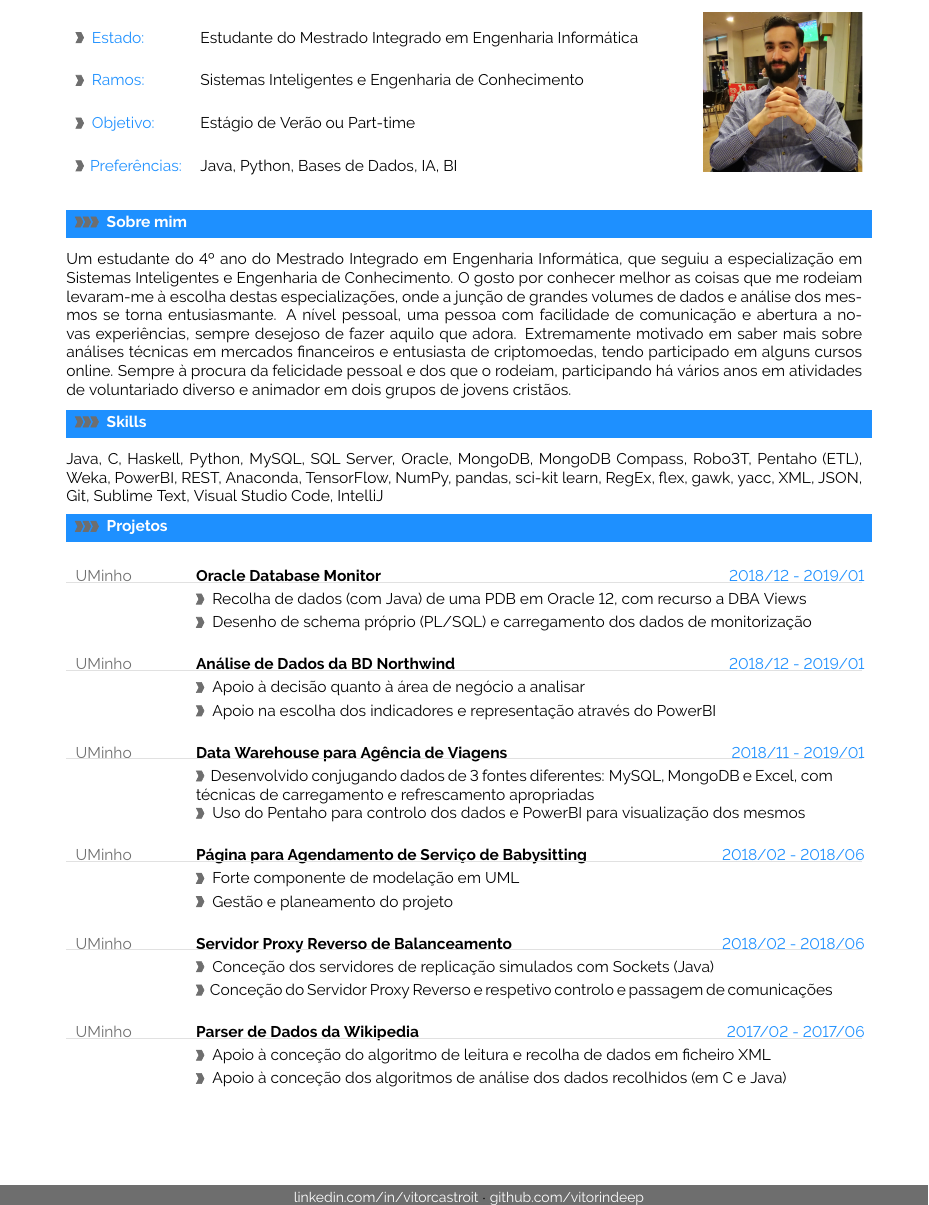
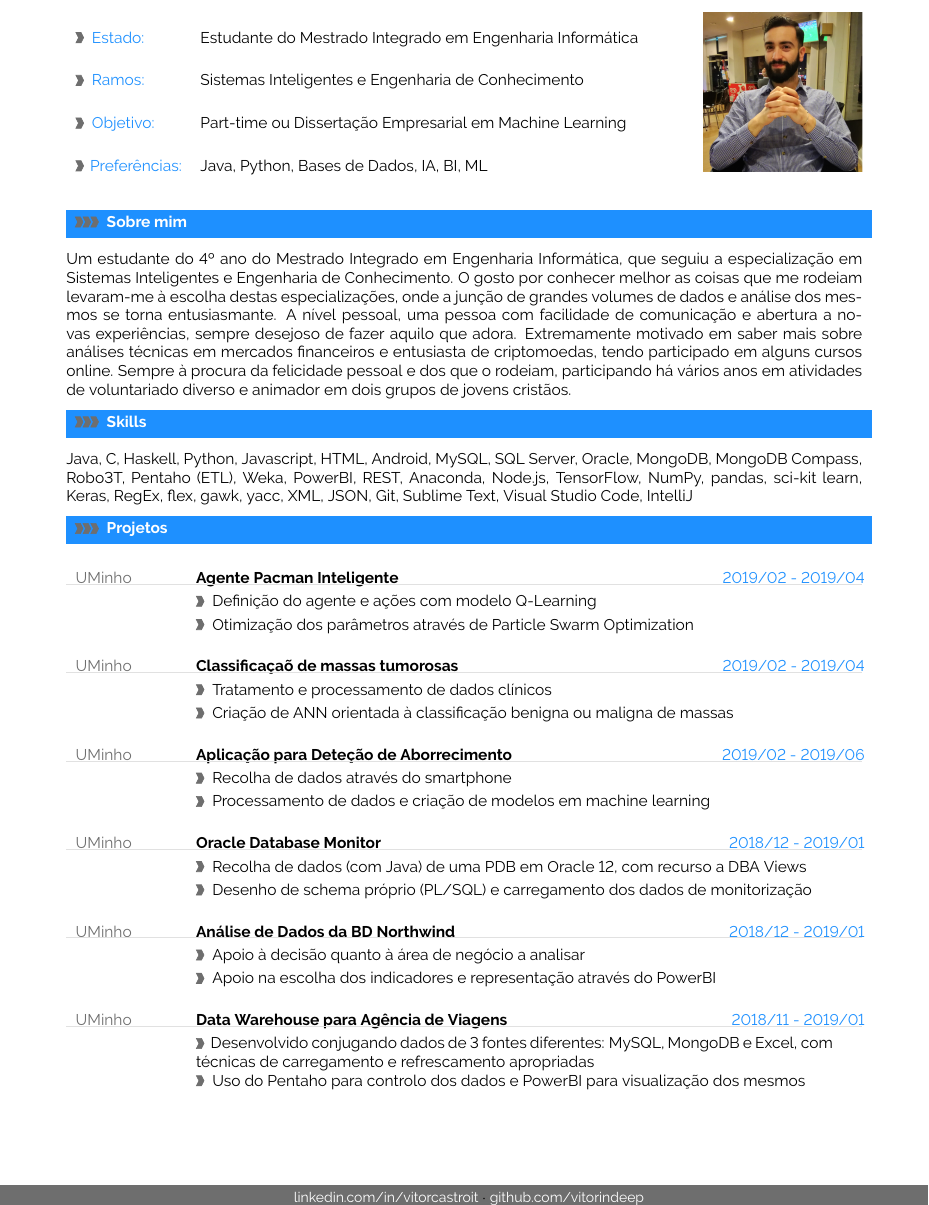
Before and after one commit to vitorindeep/resume, a LaTeX document (main.tex): part of the page, cut so that both start at the same text. Compiled offline with pdfLaTeX.

Commit message:
New ML competences

```diff
--- a/main.tex
+++ b/main.tex
@@ -335,9 +335,9 @@
 
 \metasection{Ramos:}{Sistemas Inteligentes e Engenharia de Conhecimento}
 
-\metasection{Objetivo:}{Estágio de Verão ou Part-time}
+\metasection{Objetivo:}{Part-time ou Dissertação Empresarial em Machine Learning}
 
-\metasection{Preferências:}{Java, Python, Bases de Dados, IA, BI}
+\metasection{Preferências:}{Java, Python, Bases de Dados, IA, BI, ML}
 
 \vspace{6pt}
 
@@ -351,7 +351,7 @@
 \vspace{6pt}
 
 \cvsection{Skills}
-\par Java, C, Haskell, Python, MySQL, SQL Server, Oracle, MongoDB, MongoDB Compass, Robo3T,  Pentaho (ETL), Weka, PowerBI, REST, Anaconda, TensorFlow, NumPy, pandas, sci-kit learn, RegEx, flex, gawk, yacc, XML, JSON, Git, Sublime Text, Visual Studio Code, IntelliJ
+\par Java, C, Haskell, Python, Javascript, HTML, Android, MySQL, SQL Server, Oracle, MongoDB, MongoDB Compass, Robo3T,  Pentaho (ETL), Weka, PowerBI, REST, Anaconda, Node.js, TensorFlow, NumPy, pandas, sci-kit learn, Keras, RegEx, flex, gawk, yacc, XML, JSON, Git, Sublime Text, Visual Studio Code, IntelliJ
 
 \vspace{6pt}
 
@@ -377,6 +377,21 @@
 %--------------------------------------------------------------------------------------
 \cvsection{Projetos}
 
+\cvevent{UMinho}{Agente Pacman Inteligente}{2019/02 - 2019/04}{Definição do agente e ações com modelo Q-Learning}{Otimização dos parâmetros através de Particle Swarm Optimization}
+
+%\textcolor{softcol}{\hrule}
+
+%
+\cvevent{UMinho}{Classificaçaõ de massas tumorosas}{2019/02 - 2019/04}{Tratamento e processamento de dados clínicos}{Criação de ANN orientada à classificação benigna ou maligna de massas}
+
+%\textcolor{softcol}{\hrule}
+
+%
+\cvevent{UMinho}{Aplicação para Deteção de Aborrecimento}{2019/02 - 2019/06}{Recolha de dados através do smartphone}{Processamento de dados e criação de modelos em machine learning}
+
+%\textcolor{softcol}{\hrule}
+
+%
 \cvevent{UMinho}{Oracle Database Monitor}{2018/12 - 2019/01}{Recolha de dados (com Java) de uma PDB em Oracle 12, com recurso a DBA Views}{Desenho de schema próprio (PL/SQL) e carregamento dos dados de monitorização}
 
 %\textcolor{softcol}{\hrule}
@@ -392,17 +407,17 @@
 %\textcolor{softcol}{\hrule}
 
 %
-\cvevent{UMinho}{Página para Agendamento de Serviço de  Babysitting}{2018/02 - 2018/06}{Forte componente de modelação em UML}{Gestão e planeamento do projeto}
+%\cvevent{UMinho}{Página para Agendamento de Serviço de  Babysitting}{2018/02 - 2018/06}{Forte componente de modelação em UML}{Gestão e planeamento do projeto}
 
 %\textcolor{softcol}{\hrule}
 
 %
-\cvevent{UMinho}{Servidor Proxy Reverso de Balanceamento}{2018/02 - 2018/06}{Conceção dos servidores de replicação simulados com Sockets (Java)}{Conceção do Servidor Proxy Reverso e respetivo controlo e passagem de comunicações}
+%\cvevent{UMinho}{Servidor Proxy Reverso de Balanceamento}{2018/02 - 2018/06}{Conceção dos servidores de replicação simulados com Sockets (Java)}{Conceção do Servidor Proxy Reverso e respetivo controlo e passagem de comunicações}
 
 %\textcolor{softcol}{\hrule}
 
 %
-\cvevent{UMinho}{Parser de Dados da Wikipedia}{2017/02 - 2017/06}{Apoio à conceção do algoritmo de leitura e recolha de dados em ficheiro XML}{Apoio à conceção dos algoritmos de análise dos dados recolhidos (em C e Java)}
+%\cvevent{UMinho}{Parser de Dados da Wikipedia}{2017/02 - 2017/06}{Apoio à conceção do algoritmo de leitura e recolha de dados em ficheiro XML}{Apoio à conceção dos algoritmos de análise dos dados recolhidos (em C e Java)}
 
 %-------------------------------------------------------------------------------------------------
 %	ARTIFICIAL FOOTER (fancy footer cannot exceed linewidth)
```
